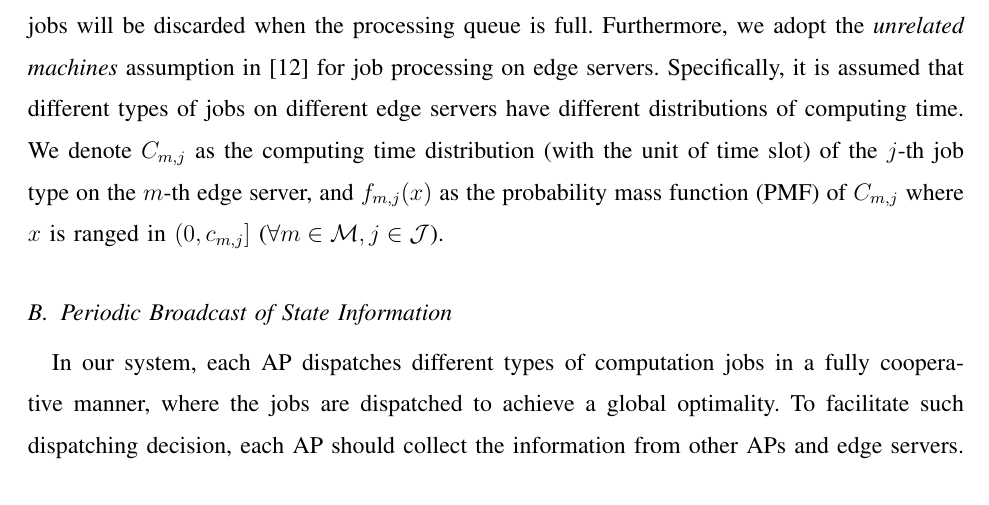
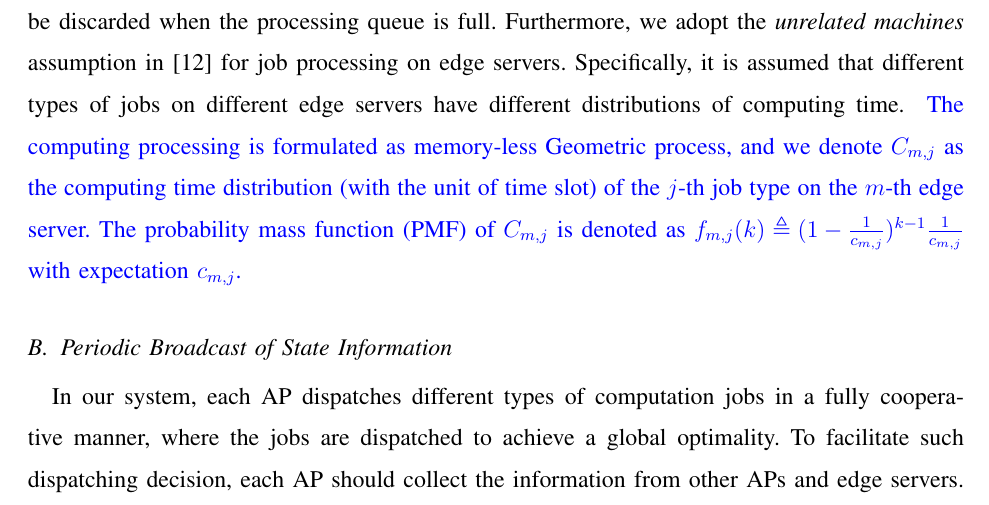
Before and after one commit to iamhyc/my-latex-collection, a LaTeX paper (main.tex, which reads src/03a-model.tex): part of page 5 of 18, cut so that both start at the same text. Compiled offline with pdfLaTeX; a missing bibliography style is replaced by a similar one.

Commit message:
temp 1624

```diff
--- a/src/03a-model.tex
+++ b/src/03a-model.tex
@@ -47,7 +47,10 @@ Hence, a processing queue with maximum $L_{max}$ jobs is established for each VM
 The arrival jobs will be discarded when the processing queue is full.
 Furthermore, we adopt the \emph{unrelated machines} assumption in \cite{tan-online} for job processing on edge servers.
 Specifically, it is assumed that different types of jobs on different edge servers have different distributions of computing time.
-We denote $C_{m,j}$ as the computing time distribution (with the unit of time slot) of the $j$-th job type on the $m$-th edge server, and $f_{m,j}(x)$ as the probability mass function (PMF) of $C_{m,j}$ where $x$ is ranged in $(0, c_{m,j}]$ ($\forall m\in\esSet, j\in\jSpace$).
+\comment{
+    The computing processing is formulated as memory-less Geometric process, and we denote $C_{m,j}$ as the computing time distribution (with the unit of time slot) of the $j$-th job type on the $m$-th edge server.
+    The probability mass function (PMF) of $C_{m,j}$ is denoted as $f_{m,j}(k) \define (1-\frac{1}{c_{m,j}})^{k-1} \frac{1}{c_{m,j}}$ with expectation $c_{m,j}$.
+}
 
 \delete{v5}{
     The job processing time on different servers are random and machine dependent, which implies that different types of jobs on different edge servers have different processing time distributions.
```
Also changed, not shown: src/03a-model.tex (6 more changed lines).
